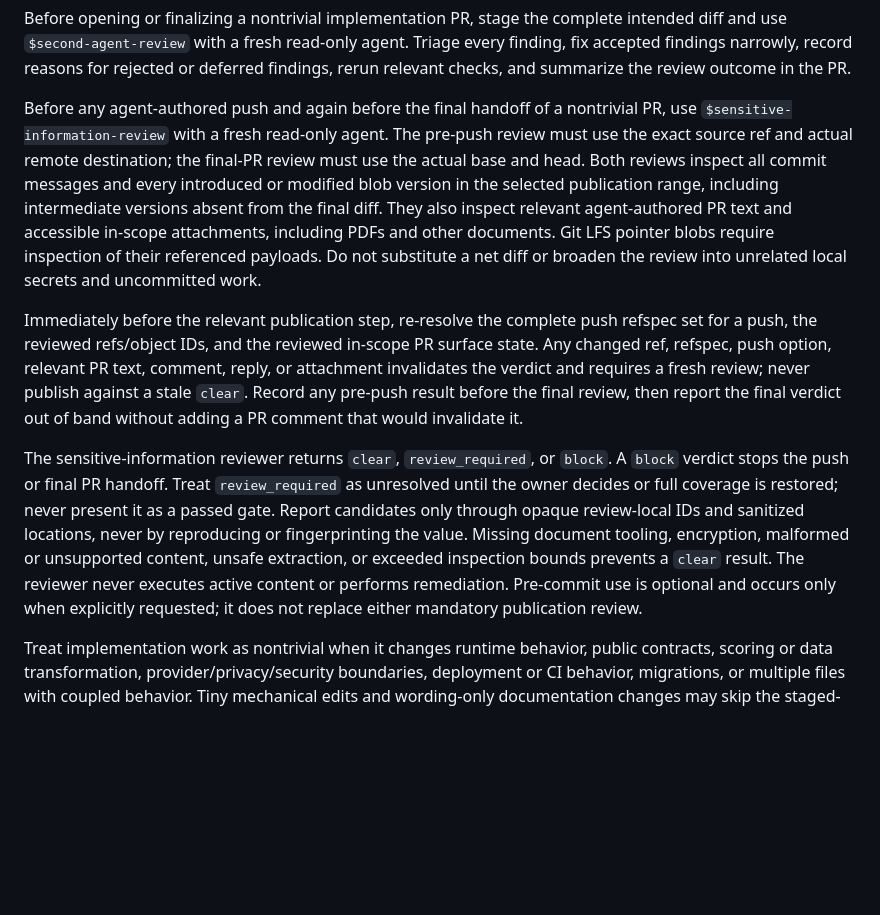
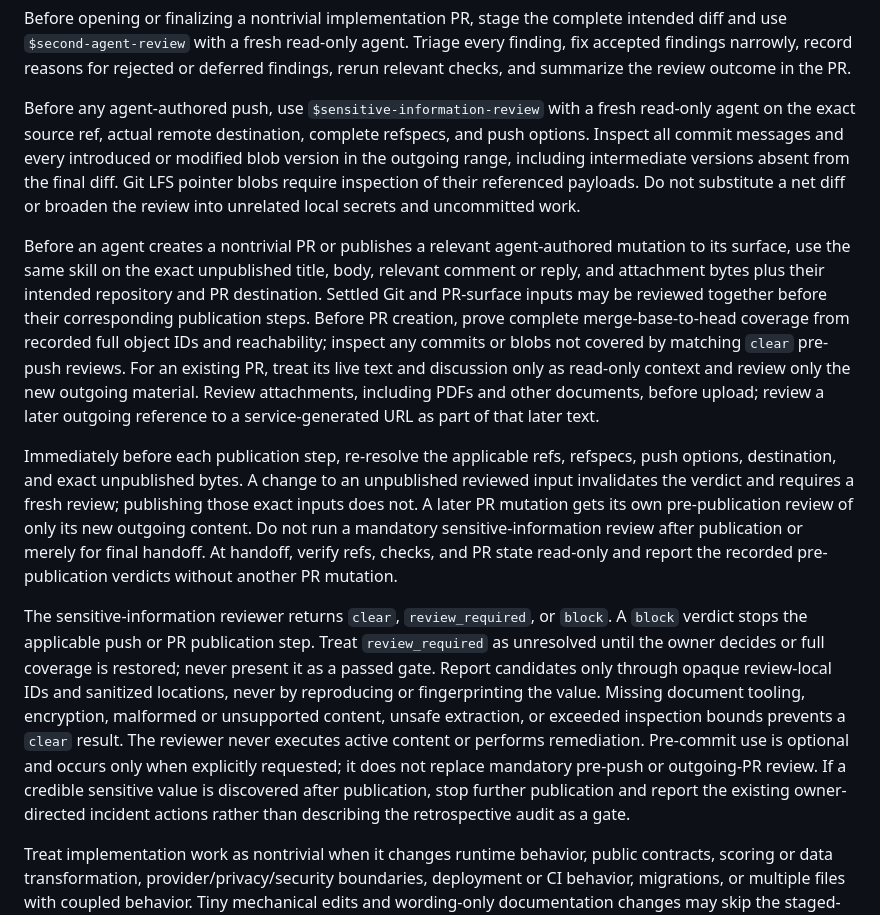
Before and after one commit to rapucha/moon-service, a Markdown page: AGENTS.md, the part around the change. Rendered like a GitHub page; blank space fills up the shorter version.

Commit message:
fix: make sensitive reviews pre-publication (#149)

```diff
--- a/AGENTS.md
+++ b/AGENTS.md
@@ -289,27 +289,38 @@ every finding, fix accepted findings narrowly, record reasons for rejected or
 deferred findings, rerun relevant checks, and summarize the review outcome in
 the PR.
 
-Before any agent-authored push and again before the final handoff of a
-nontrivial PR, use `$sensitive-information-review` with a fresh read-only agent.
-The pre-push review must use the exact source ref and actual remote destination;
-the final-PR review must use the actual base and head. Both reviews inspect all
-commit messages and every introduced or modified blob version in the selected
-publication range, including intermediate versions absent from the final diff.
-They also inspect relevant agent-authored PR text and accessible in-scope
-attachments, including PDFs and other documents. Git LFS pointer blobs require
-inspection of their referenced payloads. Do not substitute a net diff or broaden
-the review into unrelated local secrets and uncommitted work.
+Before any agent-authored push, use `$sensitive-information-review` with a fresh
+read-only agent on the exact source ref, actual remote destination, complete
+refspecs, and push options. Inspect all commit messages and every introduced or
+modified blob version in the outgoing range, including intermediate versions
+absent from the final diff. Git LFS pointer blobs require inspection of their
+referenced payloads. Do not substitute a net diff or broaden the review into
+unrelated local secrets and uncommitted work.
 
-Immediately before the relevant publication step, re-resolve the complete push
-refspec set for a push, the reviewed refs/object IDs, and the reviewed in-scope
-PR surface state. Any changed ref, refspec, push option, relevant PR text,
-comment, reply, or attachment invalidates the verdict and requires a fresh
-review; never publish against a stale `clear`. Record any pre-push result before
-the final review, then report the final verdict out of band without adding a PR
-comment that would invalidate it.
+Before an agent creates a nontrivial PR or publishes a relevant agent-authored
+mutation to its surface, use the same skill on the exact unpublished title,
+body, relevant comment or reply, and
+attachment bytes plus their intended repository and PR destination. Settled
+Git and PR-surface inputs may be reviewed together before their corresponding
+publication steps. Before PR creation, prove complete merge-base-to-head
+coverage from recorded full object IDs and reachability; inspect any commits or
+blobs not covered by matching `clear` pre-push reviews. For an existing PR,
+treat its live text and discussion only as read-only context and review only the
+new outgoing material. Review attachments, including PDFs and other documents,
+before upload; review a later outgoing reference to a service-generated URL as
+part of that later text.
+
+Immediately before each publication step, re-resolve the applicable refs,
+refspecs, push options, destination, and exact unpublished bytes. A change to an
+unpublished reviewed input invalidates the verdict and requires a fresh review;
+publishing those exact inputs does not. A later PR mutation gets its own
+pre-publication review of only its new outgoing content. Do not run a mandatory
+sensitive-information review after publication or merely for final handoff. At
+handoff, verify refs, checks, and PR state read-only and report the recorded
+pre-publication verdicts without another PR mutation.
 
 The sensitive-information reviewer returns `clear`, `review_required`, or
-`block`. A `block` verdict stops the push or final PR handoff. Treat
+`block`. A `block` verdict stops the applicable push or PR publication step. Treat
 `review_required` as unresolved until the owner decides or full coverage is
 restored; never present it as a passed gate. Report candidates only through
 opaque review-local IDs and sanitized locations, never by reproducing or
@@ -317,7 +328,10 @@ fingerprinting the value. Missing document tooling, encryption, malformed or
 unsupported content, unsafe extraction, or exceeded inspection bounds prevents
 a `clear` result. The reviewer never executes active content or performs
 remediation. Pre-commit use is optional and occurs only when explicitly
-requested; it does not replace either mandatory publication review.
+requested; it does not replace mandatory pre-push or outgoing-PR review. If a
+credible sensitive value is discovered after publication, stop further
+publication and report the existing owner-directed incident actions rather than
+describing the retrospective audit as a gate.
 
 Treat implementation work as nontrivial when it changes runtime behavior,
 public contracts, scoring or data transformation, provider/privacy/security
```
Also changed, not shown: 1 other file.
